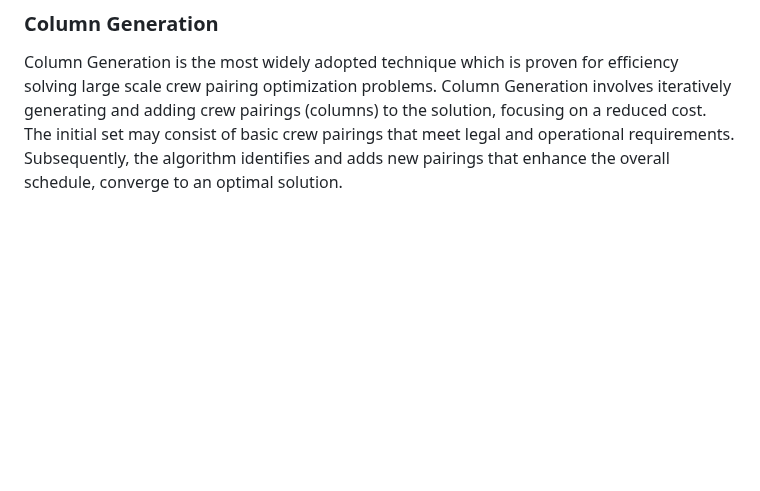
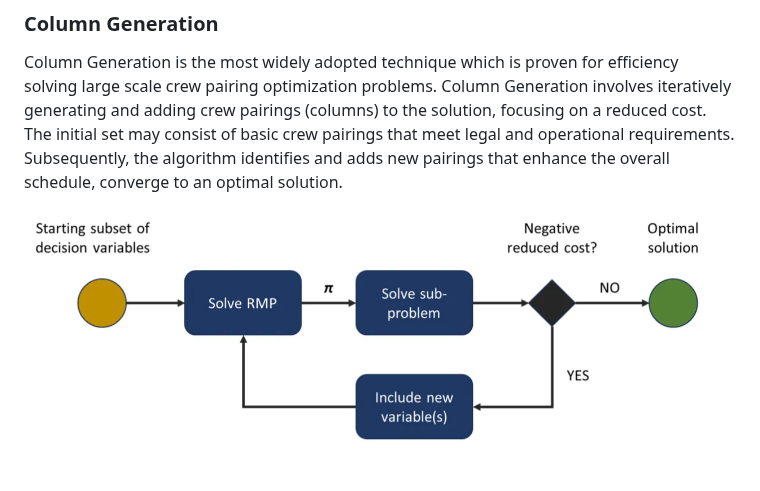
Before and after one commit to AbisheakJacob/Crew_Scheduling, a Markdown page: README.md, the part around one of its changes. GitHub-like rendering; blank space fills up the shorter version.

```diff
--- a/README.md
+++ b/README.md
@@ -90,3 +89,4 @@ The objective is to minimise the time span of pairing, covering all the flight l
 
 ### Column Generation
 Column Generation is the most widely adopted technique which is proven for efficiency solving large scale crew pairing optimization problems. Column Generation involves iteratively generating and adding crew pairings (columns) to the solution, focusing on a reduced cost. The initial set may consist of basic crew pairings that meet legal and operational requirements. Subsequently, the algorithm identifies and adds new pairings that enhance the overall schedule, converge to an optimal solution.
+![Column_Generation_flowchart](/00_resources/images/Column_Generation.png)
```
Also changed, not shown: other parts of README.md (+0 -1 lines).
